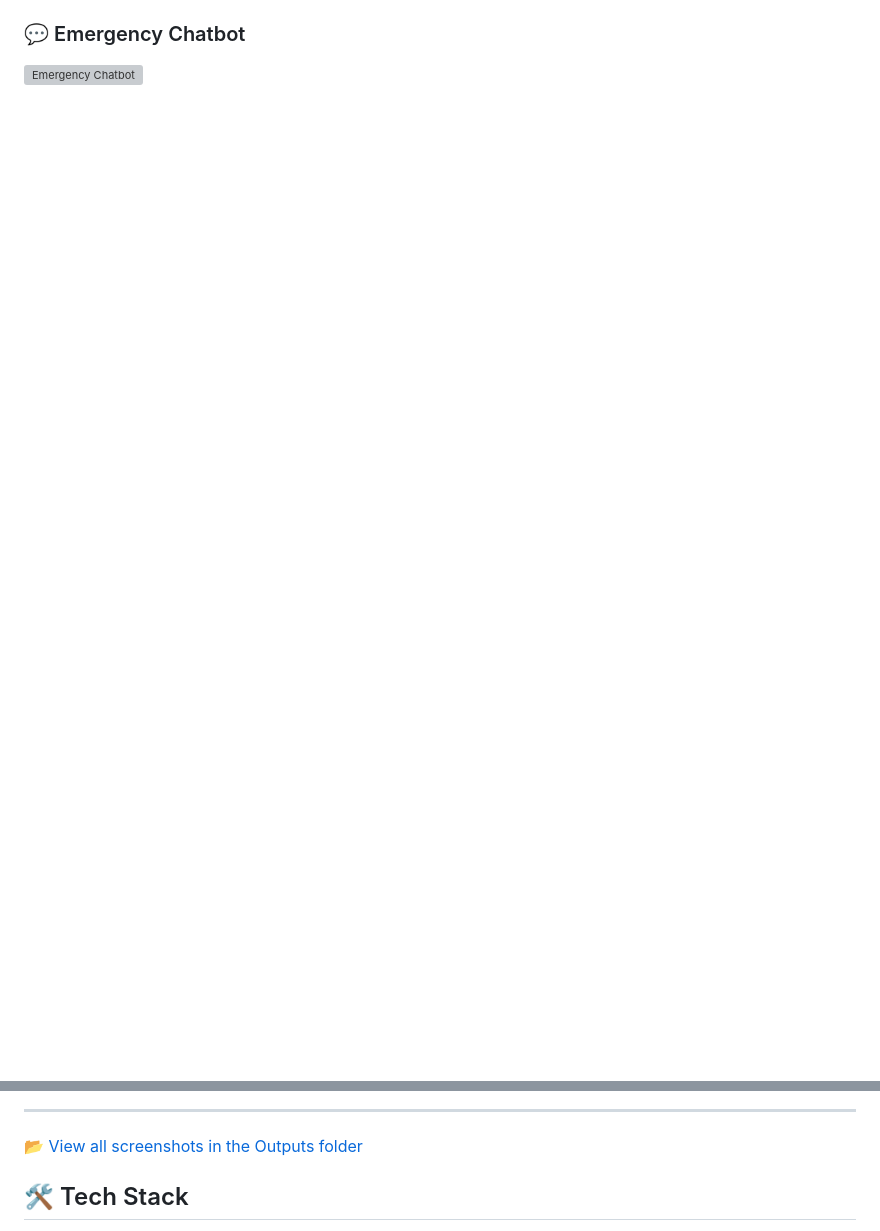
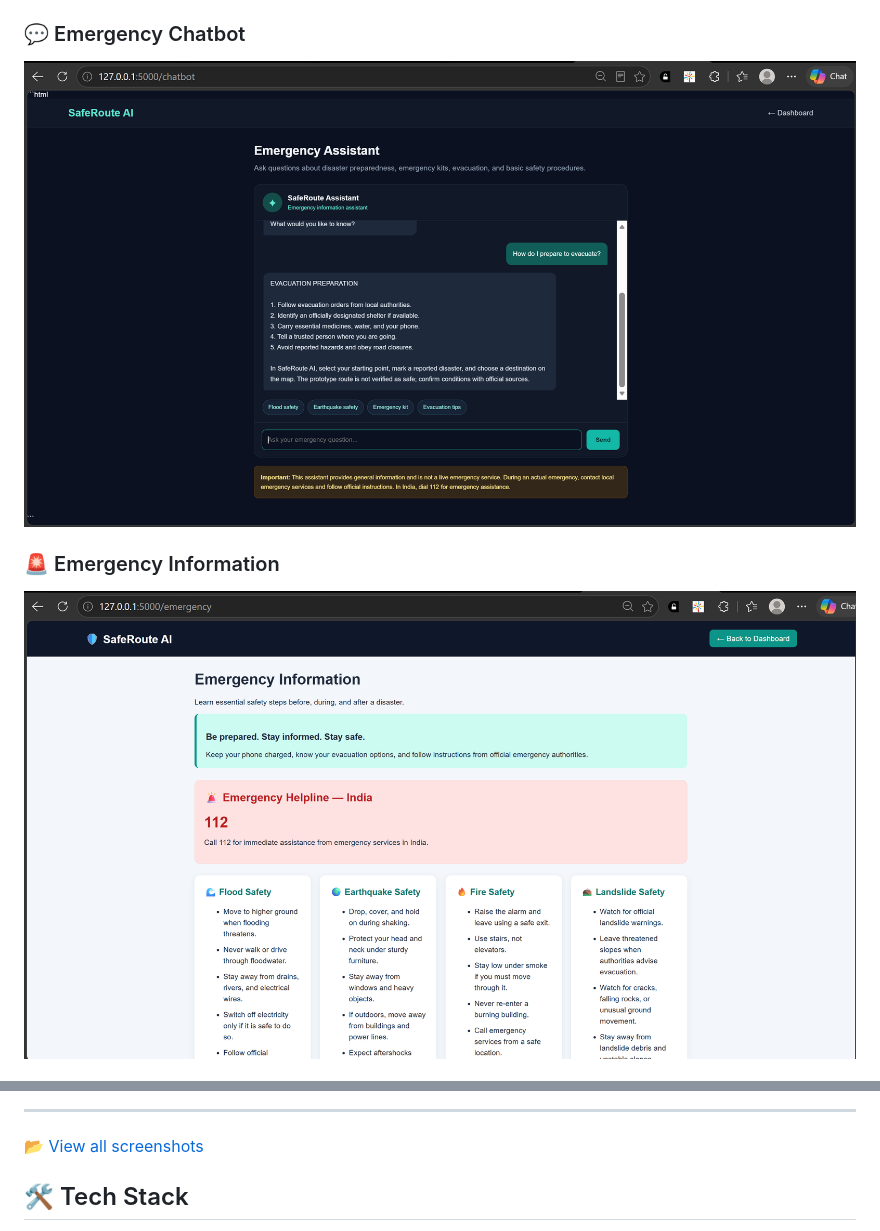
Before and after one commit to kaviya257/disaster_evacuation_planner, a Markdown page: README.md, 2 parts joined by grey strips. Rendered like a GitHub page; blank space fills up the shorter version; grey boxes are pictures that could not be loaded.

```diff
--- a/README.md
+++ b/README.md
@@ -38,5 +37,7 @@ Explore the different screens of the SafeRoute AI Disaster Evacuation Planner.
 
 ### 💬 Emergency Chatbot
+![Emergency Chatbot](Outputs/Emergency_chatbot.png)
 
-![Emergency Chatbot](Outputs/chatbot.png)
+### 🚨 Emergency Information
+![Emergency Information](Outputs/emergency_information.png)
 
@@ -46,7 +49,7 @@ Explore the different screens of the SafeRoute AI Disaster Evacuation Planner.
 
 ---
 
-📂 [View all screenshots in the Outputs folder](https://github.com/kaviya257/disaster_evacuation_planner/tree/main/Outputs)
+📂 [View all screenshots](https://github.com/kaviya257/disaster_evacuation_planner/tree/main/Outputs)
 
 ## 🛠️ Tech Stack
 
```
Also changed, not shown: other parts of README.md (+12 -11 lines).
